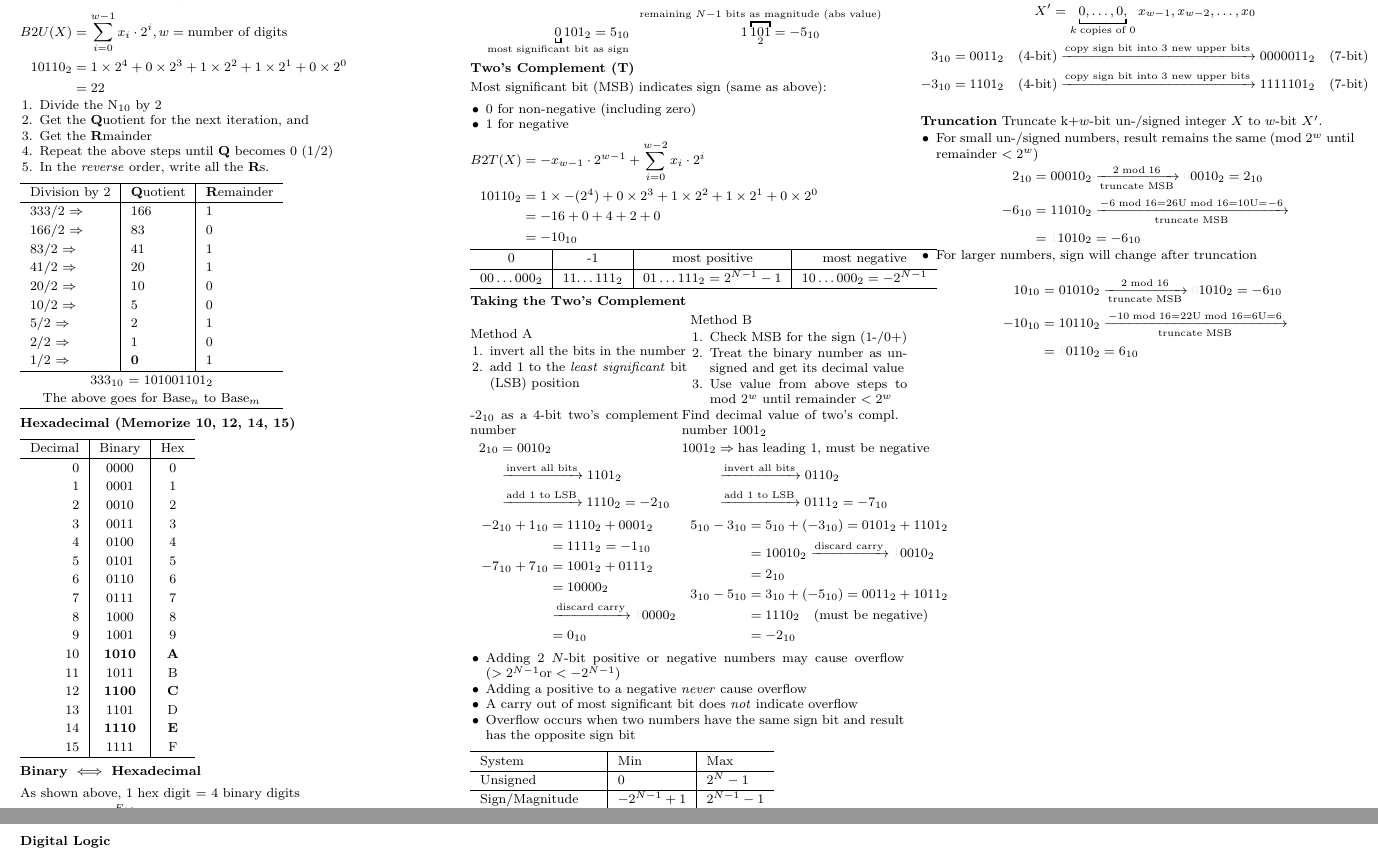
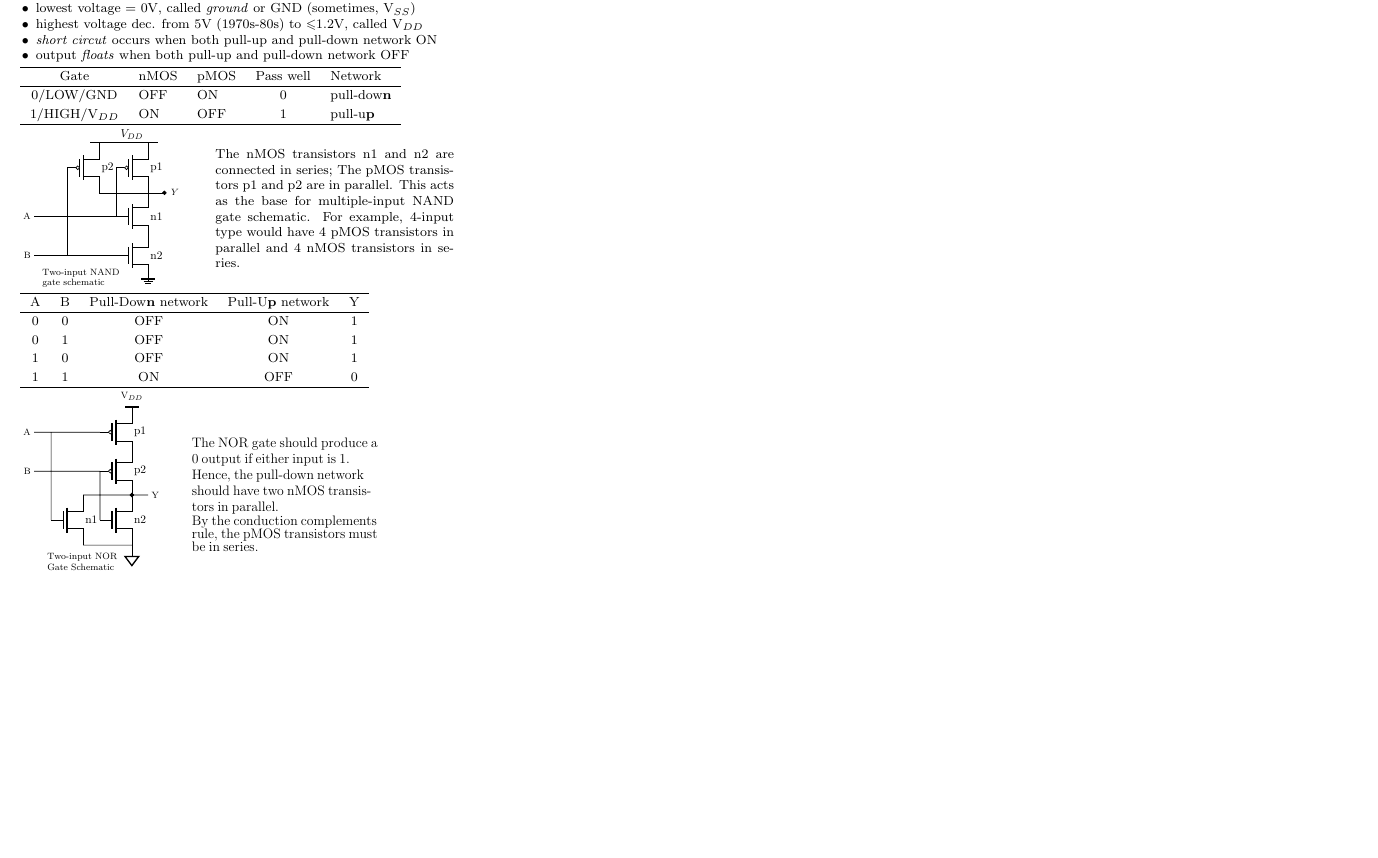
Before and after one commit to Linerre/cheatsheets, a LaTeX document (comp6300/notes/cheatsheet.tex, which reads comp6300/notes/preamble.tex): two parts of pages 1 and 2 of 2 before the commit and part of the page after it, the two joined at a grey line, cut at the place of the change, the shorter picture padded with empty space. Compiled offline with pdfLaTeX.

Commit message:
[COMP6300] Add logical gates using circuitikz

```diff
--- a/comp6300/notes/cheatsheet.tex
+++ b/comp6300/notes/cheatsheet.tex
@@ -15,8 +15,121 @@
 % Notes begin
 \begin{multicols*}{3}
 \section*{Decimal $\iff$ Binary (Unsigned, U)}
-\input{topics/binary_num}
-\pagebreak
-\section*{Digital Logic}
+% \input{topics/binary_num}
+% \pagebreak
+
+\section*{Combinational Digital Logic}
+\begin{itemize}
+\item lowest voltage = 0V, called \emph{ground} or GND (sometimes, V$_{SS}$)
+\item highest voltage dec. from 5V (1970s-80s) to $\leqslant$1.2V, called V$_{DD}$
+\item \emph{short circut} occurs when both pull-up and pull-down network ON
+\item output \emph{floats} when both pull-up and pull-down network OFF
+\end{itemize}
+\begin{tabular}[h]{cllcl}
+  \hline
+  Gate & nMOS & pMOS & Pass well & Network  \\
+  \hline
+  0/LOW/GND & OFF & ON  & 0 &  pull-dow\textbf{n}\\
+  1/HIGH/V$_{DD}$ & ON & OFF & 1 & pull-u\textbf{p}\\
+  \hline
+\end{tabular}
+
+% Handy function to show the positions of nodes
+\def\normalcoord(#1){coordinate(#1)}
+\def\showcoord(#1){coordinate(#1) node[circle, red, draw, inner sep=1pt,
+pin={[red, overlay, inner sep=0.5pt, font=\tiny, pin distance=0.1cm,
+pin edge={red, overlay}]45:#1}](){}}
+\let\coord=\normalcoord
+\let\coord=\showcoord % coordinates markers
+\def\killdepth#1{{\raisebox{0pt}[\height][0pt]{#1}}} % baseline tweaks
+
+% Two-input NAND gate
+\begin{minipage}{0.4\linewidth}
+  \begin{circuitikz}
+    [scale=0.7,
+    transform shape,
+    information text/.style={inner sep=1ex}]
+  % Nodes
+  \draw (2,1.5) node[pmos](p2){\large p2};
+  \draw (3.5,1.5) node[pmos](p1){\large p1};
+  \draw (3.5,0) node[nmos](n1){\large n1};
+  \draw (3.5,-1.2) node[nmos](n2){\large n2} (3.5,-1.5) node[ground](GND){};
+  \draw (0,0) node[left](A){A};
+  \draw (0,-1.2) node[left](B){B};
+  % Wires
+  \draw (A) -- (n1.G);
+  \draw (B) -- (n2.G);
+  \draw (p1.G) -- (n1.G);
+  % from p2.G to the intersection of two lines:
+  % vertical line that passes p2.G and horizontal line that passes n2.G
+  \draw (p2.G) -- (p2.G |- n2.G);
+  % I/O
+  \draw (p2.D) -- (p1.D) -- ++(0.5,0) node[circ]{} +(0.1,0) node[right](y){$Y$};
+  \draw ($(p2.G |- p2.S)+(.7,0)$) -- (p2.S) -- +(1,0) node[above]{\large $V_{DD}$} -- (p1.S) -- +(0.3,0);
+
+  % Caption
+  \draw (GND) ($(GND) - (2,0)$) node[below, text width=2.5cm]
+  {Two-input NAND gate schematic};
+  % Information text, see https://tikz.dev/tutorial#sec-2.21
+  % Whenever possible, use it
+\end{circuitikz}
+\end{minipage}
+\begin{minipage}{0.55\linewidth}
+  The nMOS transistors n1 and n2 are connected in series;
+  The pMOS transistors p1 and p2 are in parallel.
+  This acts as the base for multiple-input NAND gate schematic.
+  For example, 4-input type would have 4 pMOS transistors in parallel
+  and 4 nMOS transistors in series.
+\end{minipage}
+\begin{tabular}[h]{ccccc}
+  \hline
+  A & B & Pull-Dow\textbf{n} network & Pull-U\textbf{p} network & Y  \\
+  \hline
+  0 & 0 & OFF & ON  & 1 \\
+  0 & 1 & OFF & ON  & 1 \\
+  1 & 0 & OFF & ON  & 1 \\
+  1 & 1 & ON & OFF  & 0 \\
+  \hline
+\end{tabular}
+
+% Two-input NOR gate
+\begin{minipage}{\linewidth}
+\begin{circuitikz}
+  [scale=0.7,
+    transform shape,
+    information text/.style={inner sep=2em}]
+    % Input A is the origin
+    \node at (0, 0) [left](A){A};
+    \node at (0, -1.2) [left](B){B};
+    \node at (3,0) [pmos](p1){\large p1};
+    \node at (3,-1.2) [pmos](p2){\large p2};
+    \node at (1.5,-2.7) [nmos](n1){\large n1};
+    \node at (3,-2.7) [nmos](n2){\large n2};
+    \node at (p1.S) [tground](vdd){};
+    \node at ($(p1.S)+(0,.1)$) [above]{V$_{DD}$};
+    \node at (n2.S) [sground](gnd){};
+    \node at (gnd.east) [left, yshift=-.2cm, xshift=-.2cm, text width=2.5cm]{Two-input NOR Gate Schematic};
+
+    \draw
+    (A) -- (p1.G)
+    (B) -- (p2.G)
+    (p2.D) -- (n2.D)
+    (n1.D) -- (n2.D) to[short, o-*] (n2.D) -- +(.5,0) node[right](Y){Y}
+    (n1.S) -- (n2.S)
+    (n1.G) -- (n1.G |- p1.G)
+    (n2.G) -- (n2.G |- p2.G);
+
+    % Text information
+    \draw (Y.east) node[right, xshift=.3cm, text width=6cm, information text]
+    {\LARGE The NOR gate should produce a 0 output if either input is 1.
+
+      Hence, the pull-down network should have two nMOS transistors in parallel.
+
+      By the conduction complements rule, the pMOS transistors must be in series.
+    };
+
+\end{circuitikz}
+\end{minipage}
+
 \end{multicols*}
 \end{document}
--- a/comp6300/notes/preamble.tex
+++ b/comp6300/notes/preamble.tex
@@ -38,7 +38,8 @@
 
 % Drawings
 \usepackage{tikz}
-\usetikzlibrary{arrows, bbox, calc, positioning, circuits.logic.US}
+\usepackage[american,siunitx,emptypmoscircle]{circuitikz} % autoload tikz, calc, arrows.meta
+\usetikzlibrary{bbox, positioning}
 
 
 % Place a figure env right here via [H] option
```
Also changed, not shown: comp8300/notes/cheatsheet.tex (added, +22 -0 lines).
